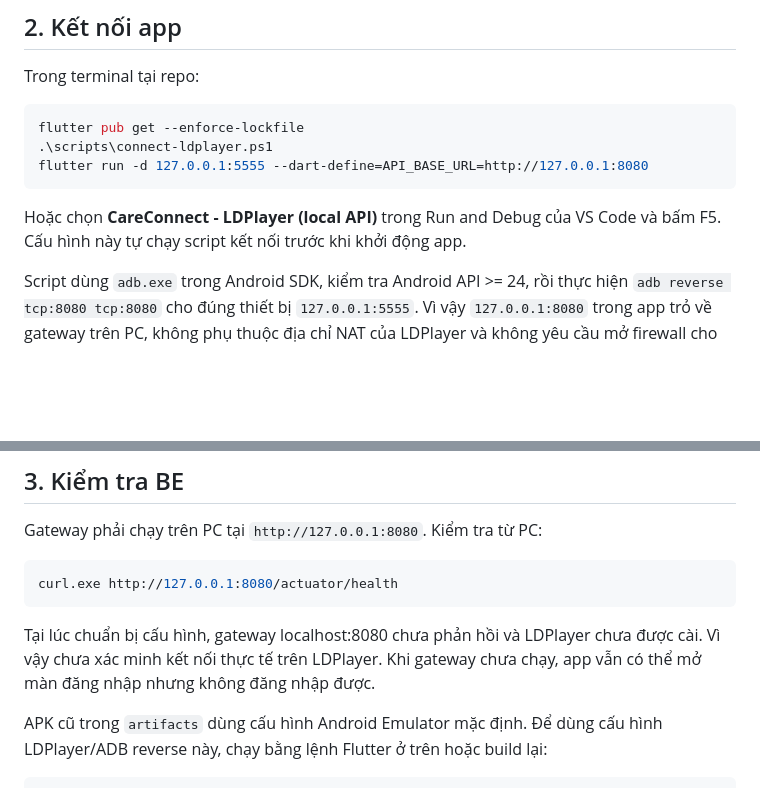
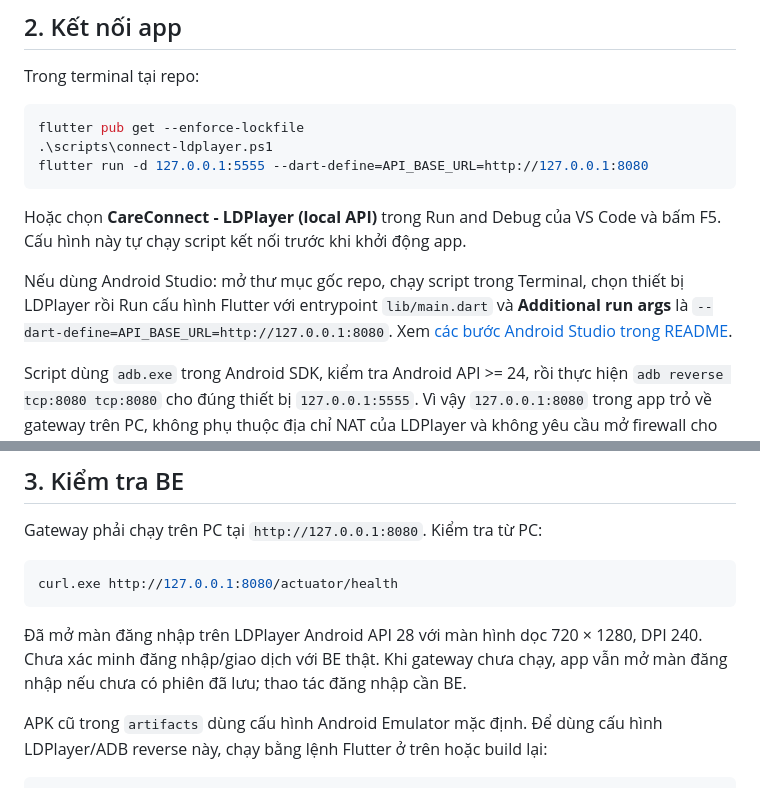
Before and after one commit to MSS301-CareConnect/careconnect-mobile, a Markdown page: docs/LDPLAYER.md, 2 parts joined by grey strips. Rendered like a GitHub page; blank space fills up the shorter version.

````diff
--- a/docs/LDPLAYER.md
+++ b/docs/LDPLAYER.md
@@ -26,6 +26,11 @@ flutter run -d 127.0.0.1:5555 --dart-define=API_BASE_URL=http://127.0.0.1:8080
 
 Hoặc chọn **CareConnect - LDPlayer (local API)** trong Run and Debug của VS Code
 và bấm F5. Cấu hình này tự chạy script kết nối trước khi khởi động app.
+
+Nếu dùng Android Studio: mở thư mục gốc repo, chạy script trong Terminal, chọn
+thiết bị LDPlayer rồi Run cấu hình Flutter với entrypoint `lib/main.dart` và
+**Additional run args** là `--dart-define=API_BASE_URL=http://127.0.0.1:8080`.
+Xem [các bước Android Studio trong README](../README.md#chạy-bằng-android-studio).
 
 Script dùng `adb.exe` trong Android SDK, kiểm tra Android API >= 24, rồi thực hiện
 `adb reverse tcp:8080 tcp:8080` cho đúng thiết bị `127.0.0.1:5555`. Vì vậy
@@ -57,9 +62,9 @@ Gateway phải chạy trên PC tại `http://127.0.0.1:8080`. Kiểm tra từ PC
 curl.exe http://127.0.0.1:8080/actuator/health
 ```
 
-Tại lúc chuẩn bị cấu hình, gateway localhost:8080 chưa phản hồi và LDPlayer chưa
-được cài. Vì vậy chưa xác minh kết nối thực tế trên LDPlayer. Khi gateway chưa
-chạy, app vẫn có thể mở màn đăng nhập nhưng không đăng nhập được.
+Đã mở màn đăng nhập trên LDPlayer Android API 28 với màn hình dọc 720 × 1280,
+DPI 240. Chưa xác minh đăng nhập/giao dịch với BE thật. Khi gateway chưa chạy,
+app vẫn mở màn đăng nhập nếu chưa có phiên đã lưu; thao tác đăng nhập cần BE.
 
 APK cũ trong `artifacts` dùng cấu hình Android Emulator mặc định. Để dùng cấu hình
 LDPlayer/ADB reverse này, chạy bằng lệnh Flutter ở trên hoặc build lại:
````
Also changed, not shown: README.md (+67 -7 lines).
